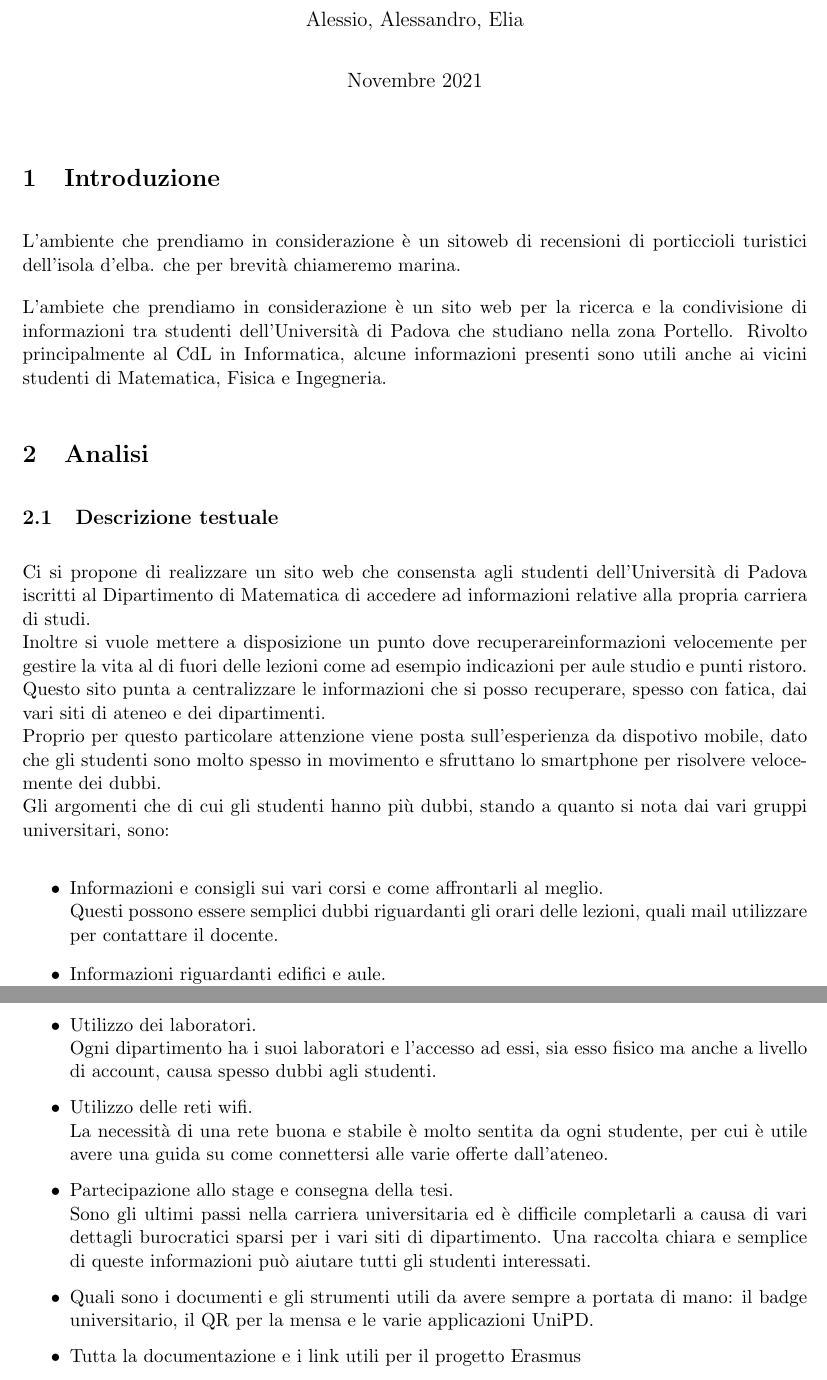
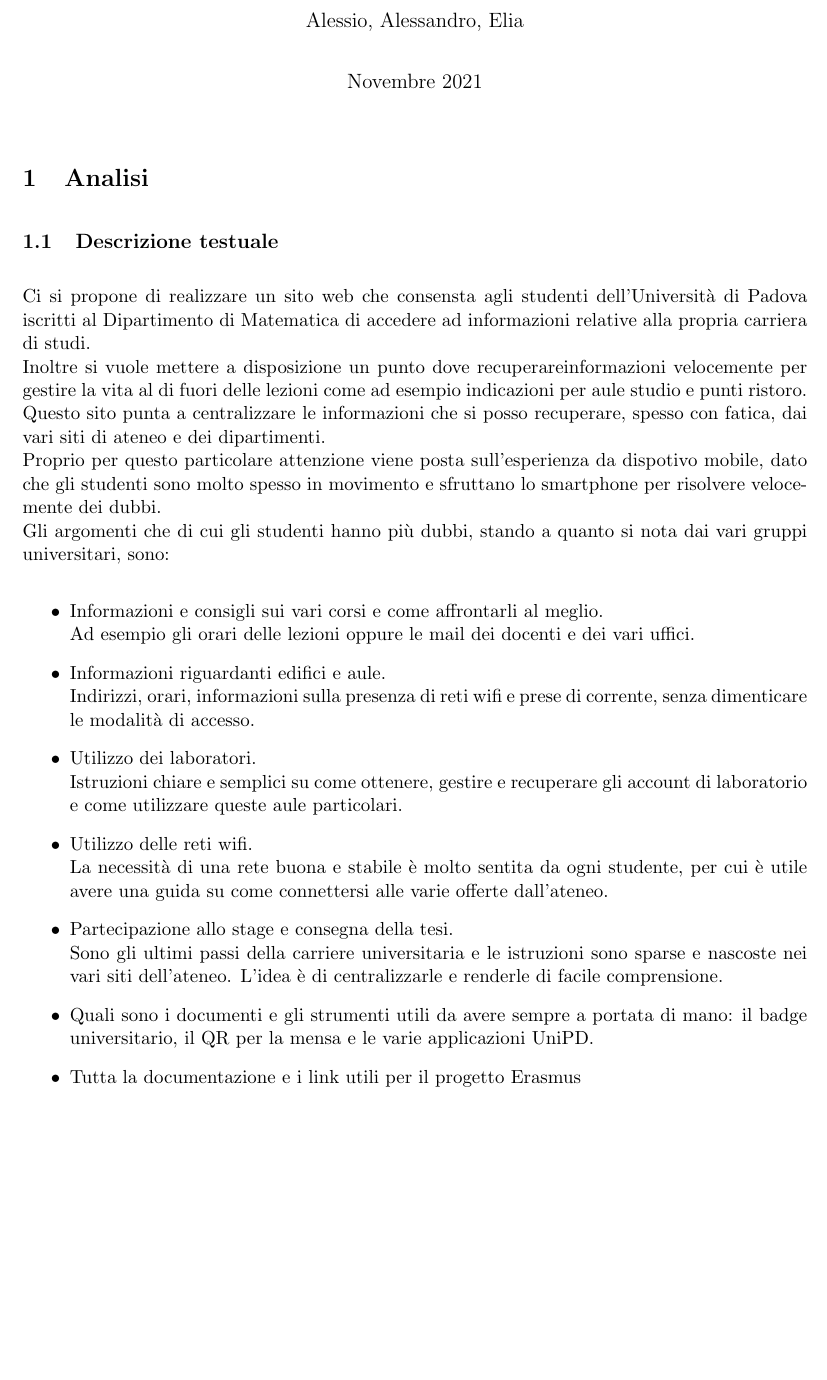
Before and after one commit to Tecwebberz/relazione-progetto-tw, a LaTeX document (src_latex/main.tex, which reads src_latex/content/analisi.tex, src_latex/content/intro.tex): two parts of pages 1 and 2 of 4 before the commit and part of page 1 of 3 after it, the two joined at a grey line, cut so that both start at the same text, the shorter picture padded with empty space. Compiled offline with pdfLaTeX.

Commit message:
Pulita relazione dopo review

```diff
--- a/src_latex/content/analisi.tex
+++ b/src_latex/content/analisi.tex
@@ -7,18 +7,13 @@ Questo sito punta a centralizzare le informazioni che si posso recuperare, spess
 Proprio per questo particolare attenzione viene posta sull'esperienza da dispotivo mobile, dato che gli studenti sono molto spesso in movimento e sfruttano lo smartphone per risolvere velocemente dei dubbi.\\
 Gli argomenti che di cui gli studenti hanno più dubbi, stando a quanto si nota dai vari gruppi universitari, sono:
 \begin{itemize}
-    \item Informazioni e consigli sui vari corsi e come affrontarli al meglio. \\ Questi possono essere semplici dubbi riguardanti gli orari delle lezioni, quali mail utilizzare per contattare il docente.
-    %Ad esempio inizio e fine lezioni, Consigli di studio
-    \item Informazioni riguardanti edifici e aule.\\ Oltre al cercare i vari indirizzi di aule di lezione e aule studio, spesso si vuole sapere se sono anche fornite di connessione e, ad esempio, prese di corrente. Anche le informazioni per l'accesso sono molto richieste, ad esempio se è necessaria una prenotazione o meno.
-    \item Utilizzo dei laboratori. \\ Ogni dipartimento ha i suoi laboratori e l'accesso ad essi, sia esso fisico ma anche a livello di account, causa spesso dubbi agli studenti.
+    \item Informazioni e consigli sui vari corsi e come affrontarli al meglio. \\ Ad esempio gli orari delle lezioni oppure le mail dei docenti e dei vari uffici.
+    \item Informazioni riguardanti edifici e aule.\\ Indirizzi, orari, informazioni sulla presenza di reti wifi e prese di corrente, senza dimenticare le modalità di accesso.
+    \item Utilizzo dei laboratori. \\ Istruzioni chiare e semplici su come ottenere, gestire e recuperare gli account di laboratorio e come utilizzare queste aule particolari.
     \item Utilizzo delle reti wifi. \\ La necessità di una rete buona e stabile è molto sentita da ogni studente, per cui è utile avere una guida su come connettersi alle varie offerte dall'ateneo.
-    \item Partecipazione allo stage e consegna della tesi. \\ Sono gli ultimi passi nella carriera universitaria ed è difficile completarli a causa di vari dettagli burocratici sparsi per i vari siti di dipartimento. Una raccolta chiara e semplice di queste informazioni può aiutare tutti gli studenti interessati.
-    %\item Come immatricolarsi %dove trovare i luoghi per i TOLC
-    % Li vogliamo sul serio i non immatricolati?
+    \item Partecipazione allo stage e consegna della tesi. \\ Sono gli ultimi passi della carriere universitaria e le istruzioni sono sparse e nascoste nei vari siti dell'ateneo. L'idea è di centralizzarle e renderle di facile comprensione.
     \item Quali sono i documenti e gli strumenti utili da avere sempre a portata di mano: il badge universitario, il QR per la mensa e le varie applicazioni UniPD.
-    % GP QR mensa Badge, Badge fisico
     \item Tutta la documentazione e i link utili per il progetto Erasmus
-    % \item Altre cose misc
 \end{itemize}
 
 \subsection{Analisi del target di utenza}
--- a/src_latex/content/intro.tex
+++ /dev/null
@@ -1,5 +0,0 @@
-\section{Introduzione}
-
-L'ambiente che prendiamo in considerazione è un sitoweb di recensioni di porticcioli turistici dell'isola d'elba. che per brevità chiameremo marina.
-
-L'ambiete che prendiamo in considerazione è un sito web per la ricerca e la condivisione di informazioni tra studenti dell'Università di Padova che studiano nella zona Portello. Rivolto principalmente al CdL in Informatica, alcune informazioni presenti sono utili anche ai vicini studenti di Matematica, Fisica e Ingegneria.
```
Also changed, not shown: src_latex/main.tex (+1 -1 lines), src_latex/content/analisi.tex (12 more changed lines).
